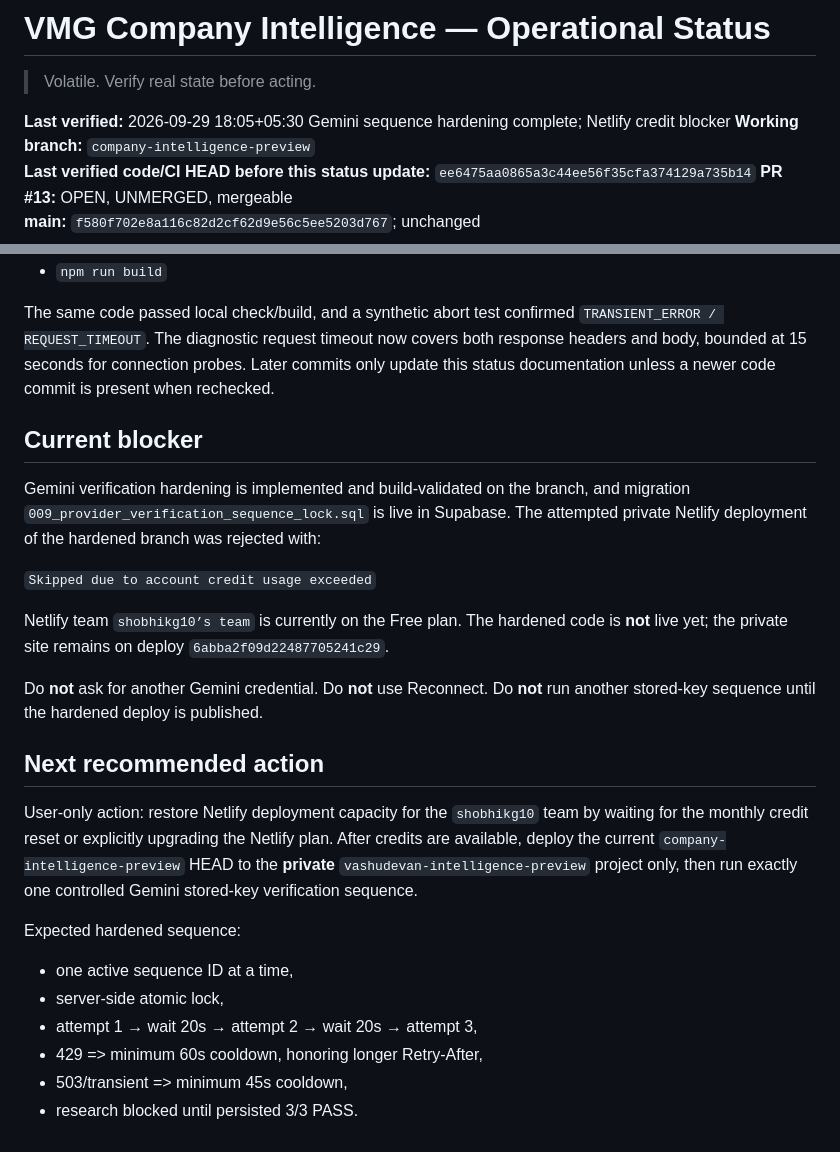
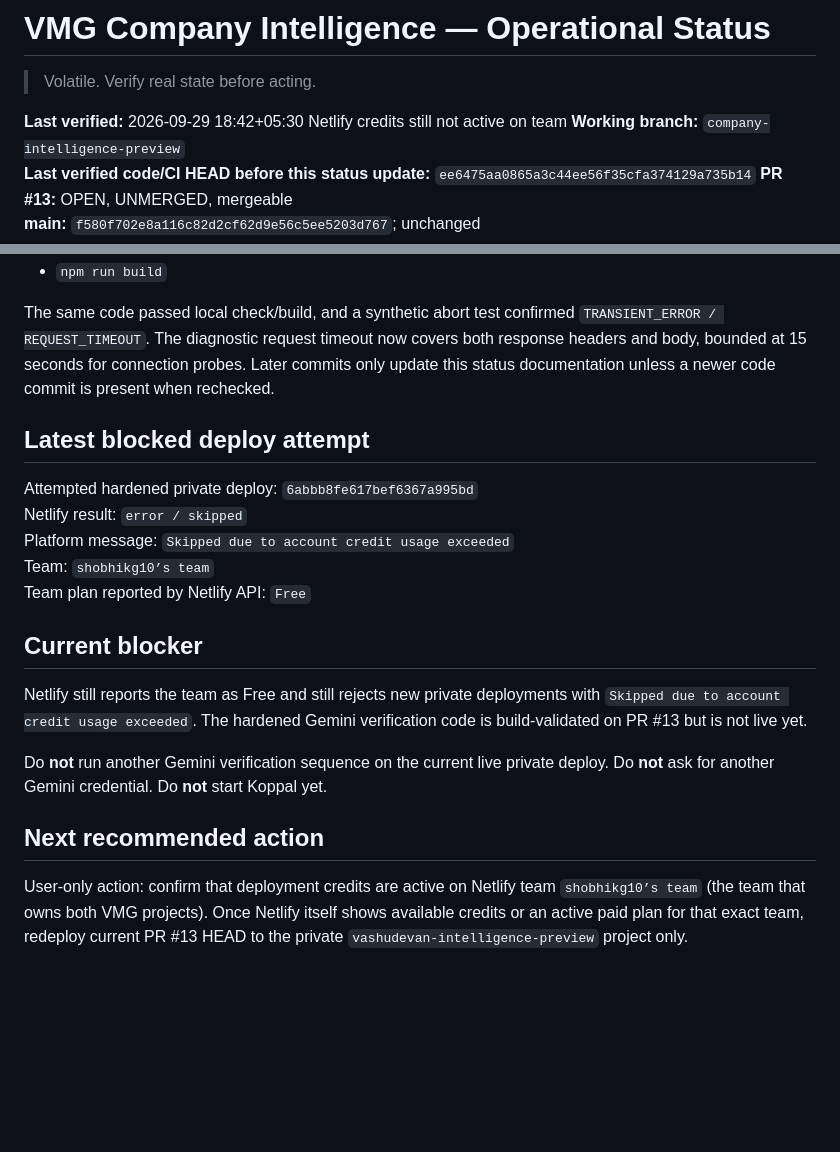
Before and after one commit to ShobhikGupta/vashudevan, a Markdown page: agent-playbooks/vmg-intelligence/STATUS.md, 2 parts joined by grey strips. Drawn GitHub-style; blank space fills up the shorter version.

Commit message:
Record Netlify credits still unavailable

```diff
--- a/agent-playbooks/vmg-intelligence/STATUS.md
+++ b/agent-playbooks/vmg-intelligence/STATUS.md
@@ -2,7 +2,7 @@
 
 > Volatile. Verify real state before acting.
 
-**Last verified:** 2026-09-29 18:05+05:30 Gemini sequence hardening complete; Netlify credit blocker
+**Last verified:** 2026-09-29 18:42+05:30 Netlify credits still not active on team
 **Working branch:** `company-intelligence-preview`
 **Last verified code/CI HEAD before this status update:** `ee6475aa0865a3c44ee56f35cfa374129a735b14`
 **PR #13:** OPEN, UNMERGED, mergeable
@@ -72,24 +72,20 @@ GitHub Actions workflow `VMG Intelligence CI` completed successfully for code HE
 
 The same code passed local check/build, and a synthetic abort test confirmed `TRANSIENT_ERROR / REQUEST_TIMEOUT`. The diagnostic request timeout now covers both response headers and body, bounded at 15 seconds for connection probes. Later commits only update this status documentation unless a newer code commit is present when rechecked.
 
+## Latest blocked deploy attempt
+
+Attempted hardened private deploy: `6abbb8fe617bef6367a995bd`
+Netlify result: `error / skipped`
+Platform message: `Skipped due to account credit usage exceeded`
+Team: `shobhikg10’s team`
+Team plan reported by Netlify API: `Free`
+
 ## Current blocker
 
-Gemini verification hardening is implemented and build-validated on the branch, and migration `009_provider_verification_sequence_lock.sql` is live in Supabase. The attempted private Netlify deployment of the hardened branch was rejected with:
+Netlify still reports the team as Free and still rejects new private deployments with `Skipped due to account credit usage exceeded`. The hardened Gemini verification code is build-validated on PR #13 but is not live yet.
 
-`Skipped due to account credit usage exceeded`
-
-Netlify team `shobhikg10’s team` is currently on the Free plan. The hardened code is **not** live yet; the private site remains on deploy `6abba2f09d22487705241c29`.
-
-Do **not** ask for another Gemini credential. Do **not** use Reconnect. Do **not** run another stored-key sequence until the hardened deploy is published.
+Do **not** run another Gemini verification sequence on the current live private deploy. Do **not** ask for another Gemini credential. Do **not** start Koppal yet.
 
 ## Next recommended action
 
-User-only action: restore Netlify deployment capacity for the `shobhikg10` team by waiting for the monthly credit reset or explicitly upgrading the Netlify plan. After credits are available, deploy the current `company-intelligence-preview` HEAD to the **private** `vashudevan-intelligence-preview` project only, then run exactly one controlled Gemini stored-key verification sequence.
-
-Expected hardened sequence:
-- one active sequence ID at a time,
-- server-side atomic lock,
-- attempt 1 → wait 20s → attempt 2 → wait 20s → attempt 3,
-- 429 => minimum 60s cooldown, honoring longer Retry-After,
-- 503/transient => minimum 45s cooldown,
-- research blocked until persisted 3/3 PASS.
+User-only action: confirm that deployment credits are active on Netlify team `shobhikg10’s team` (the team that owns both VMG projects). Once Netlify itself shows available credits or an active paid plan for that exact team, redeploy current PR #13 HEAD to the private `vashudevan-intelligence-preview` project only.
```
